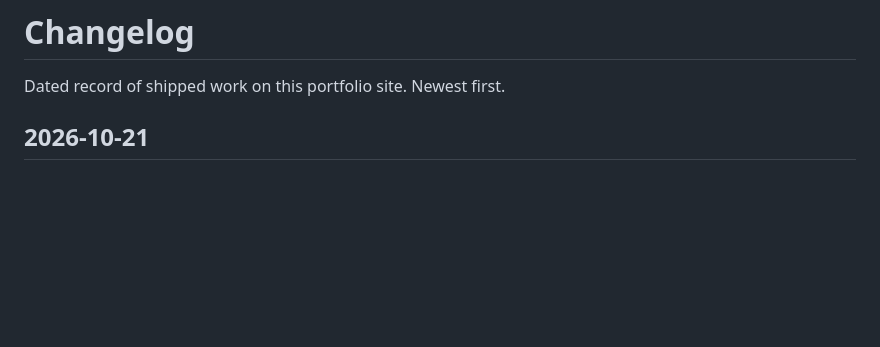
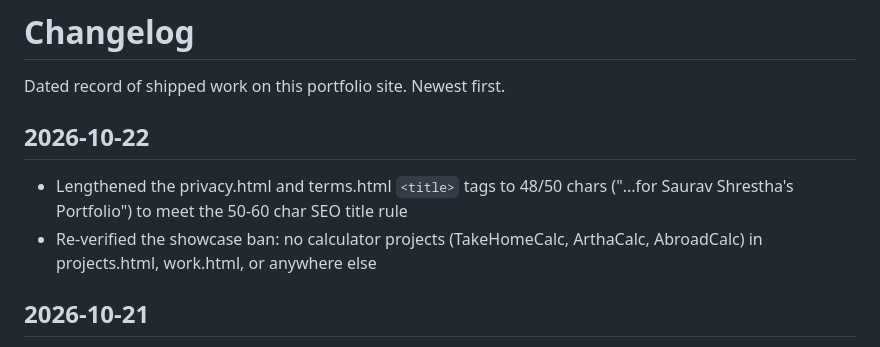
Before and after one commit to saurav73/Who-am-i, a Markdown page: CHANGELOG.md, the part around the change. Rendered like a GitHub page; blank space fills up the shorter version.

Commit message:
Add 2026-10-22 CHANGELOG entry

```diff
--- a/CHANGELOG.md
+++ b/CHANGELOG.md
@@ -1,6 +1,10 @@
 # Changelog
 
 Dated record of shipped work on this portfolio site. Newest first.
+
+## 2026-10-22
+- Lengthened the privacy.html and terms.html `<title>` tags to 48/50 chars ("...for Saurav Shrestha's Portfolio") to meet the 50-60 char SEO title rule
+- Re-verified the showcase ban: no calculator projects (TakeHomeCalc, ArthaCalc, AbroadCalc) in projects.html, work.html, or anywhere else
 
 ## 2026-10-21
 
```
